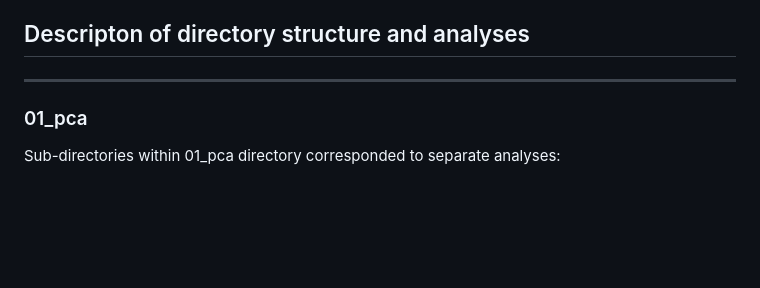
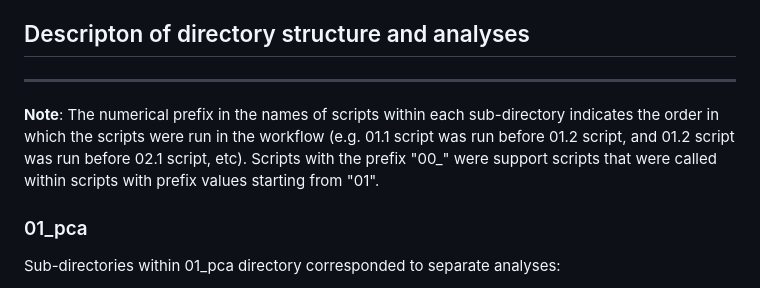
Before and after one commit to mcps-analysts/mcps-genetic-cohort-profile, a Markdown page: README.md, the part around the change. Drawn GitHub-style; blank space fills up the shorter version.

Commit message:
Update README.md
Added note on prefixes.

```diff
--- a/README.md
+++ b/README.md
@@ -14,6 +14,9 @@ This repository hosts code scripts used for performing population structure and
 
  ## Descripton of directory structure and analyses
  ---------------------------------------------------------------------------
+
+**Note**: The numerical prefix in the names of scripts within each sub-directory indicates the order in which the scripts were run in the workflow (e.g. 01.1 script was run before 01.2 script, and 01.2 script was run before 02.1 script, etc). Scripts with the prefix "00_" were support scripts that were called within scripts with prefix values starting from "01".
+
  ### 01_pca
  Sub-directories within 01_pca directory corresponded to separate analyses:
  - **public**: Reference genotypes correspond to publicly-available samples from the [1000 Genomes Project (1KG)](http://ftp.1000genomes.ebi.ac.uk/vol1/ftp/data_collections/1000G_2504_high_coverage/working/20201028_3202_phased/) and [Human Genome Diversity Panel (HGDP)](https://doi.org/10.1126/science.aay5012) that have been whole-genome sequenced. The PCA model was based on 1KG, HGDP and 500 unrelated MCPS samples. Remaining MCPS samples were projected into the PC space defined by the model.
```
